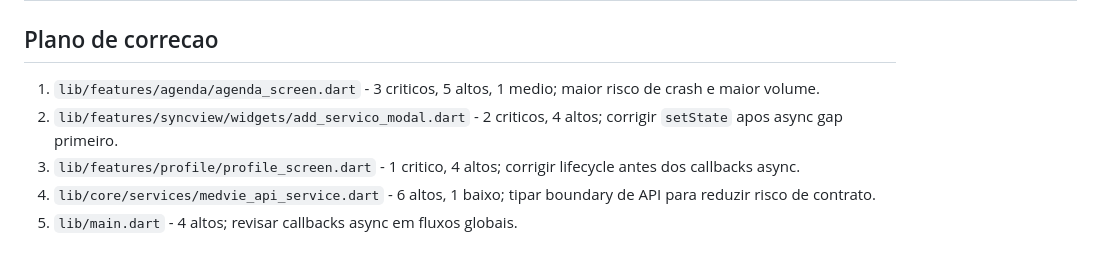
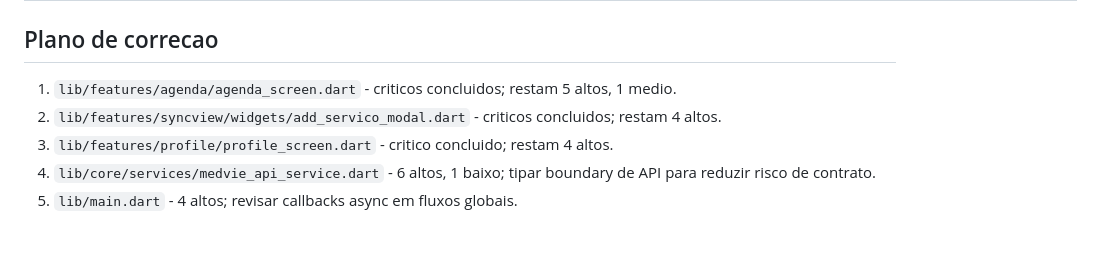
Before and after one commit to alexandrenetit/medvie-app, a Markdown page: DCMISSUES.md, the part around one of its changes. GitHub-like rendering.

Commit message:
docs: marca criticos DCM como concluidos

```diff
--- a/DCMISSUES.md
+++ b/DCMISSUES.md
@@ -88,9 +88,9 @@ Resumo total:
 
 ## Plano de correcao
 
-1. `lib/features/agenda/agenda_screen.dart` - 3 criticos, 5 altos, 1 medio; maior risco de crash e maior volume.
-2. `lib/features/syncview/widgets/add_servico_modal.dart` - 2 criticos, 4 altos; corrigir `setState` apos async gap primeiro.
-3. `lib/features/profile/profile_screen.dart` - 1 critico, 4 altos; corrigir lifecycle antes dos callbacks async.
+1. `lib/features/agenda/agenda_screen.dart` - criticos concluidos; restam 5 altos, 1 medio.
+2. `lib/features/syncview/widgets/add_servico_modal.dart` - criticos concluidos; restam 4 altos.
+3. `lib/features/profile/profile_screen.dart` - critico concluido; restam 4 altos.
 4. `lib/core/services/medvie_api_service.dart` - 6 altos, 1 baixo; tipar boundary de API para reduzir risco de contrato.
 5. `lib/main.dart` - 4 altos; revisar callbacks async em fluxos globais.
 
```
Also changed, not shown: other parts of DCMISSUES.md (+9 -9 lines).
